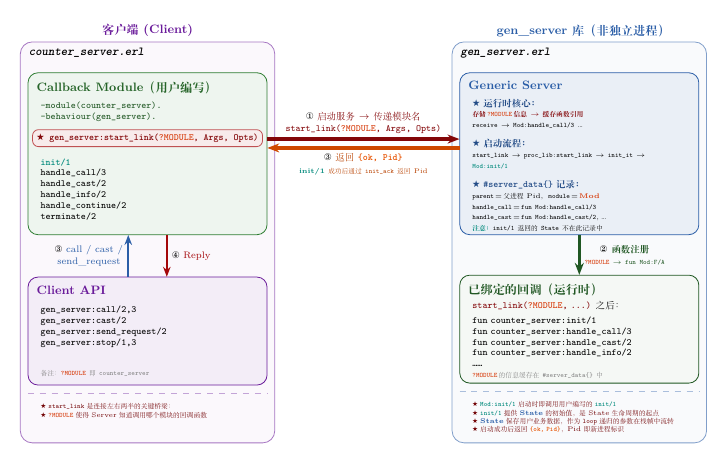
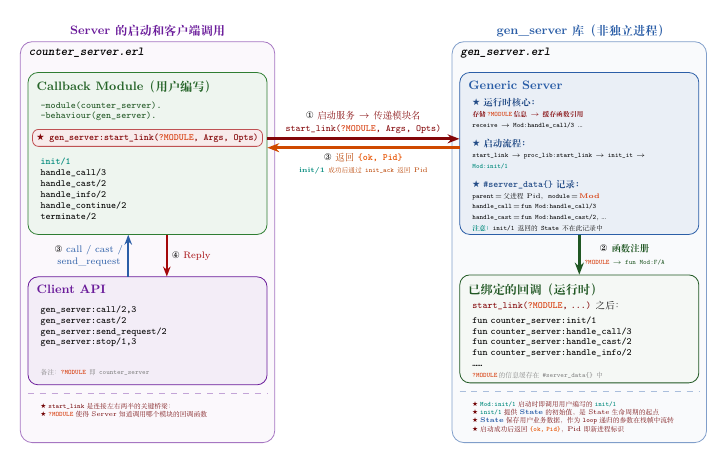
Before and after one commit to hzsunzixiang/bilibili_erlang, a LaTeX figure (gen_server_tutorial/doc/images/gen_server_architecture_pid.tex): the whole page. Compiled offline with XeLaTeX; a missing font is replaced by an installed copy or a similar font.

Commit message:
rename left frame title to Server的启动和客户端调用

```diff
--- a/gen_server_tutorial/doc/images/gen_server_architecture_pid.tex
+++ b/gen_server_tutorial/doc/images/gen_server_architecture_pid.tex
@@ -43,7 +43,7 @@
     % Left half
     \node[draw=erlpurple!60, fill=erlpurple!3, rounded corners=6pt,
           minimum width=6.6cm, minimum height=10.4cm] (leftframe) at (-4.8, -0.55) {};
-    \node[font=\small\bfseries\color{erlpurple}, anchor=south] at (leftframe.north) {客户端(Client)};
+    \node[font=\small\bfseries\color{erlpurple}, anchor=south] at (leftframe.north) {Server的启动和客户端调用};
 \node[font=\small\ttfamily\bfseries\itshape\color{black}, anchor=north west] at ([xshift=3pt, yshift=-1pt]leftframe.north west) {counter\_server.erl};
 
     % Right half
```
